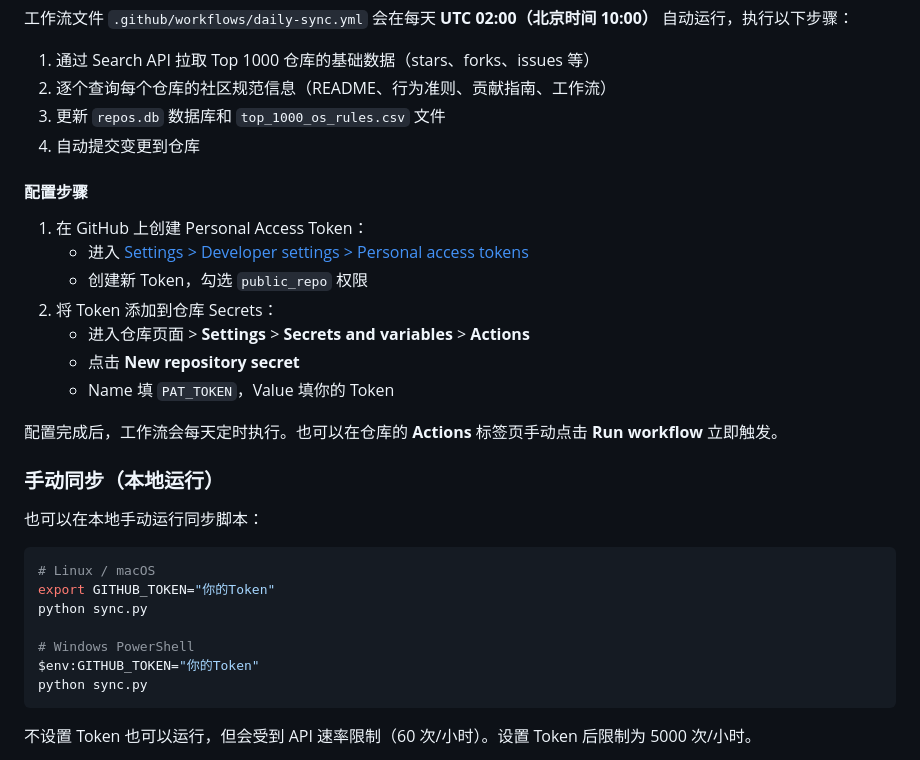
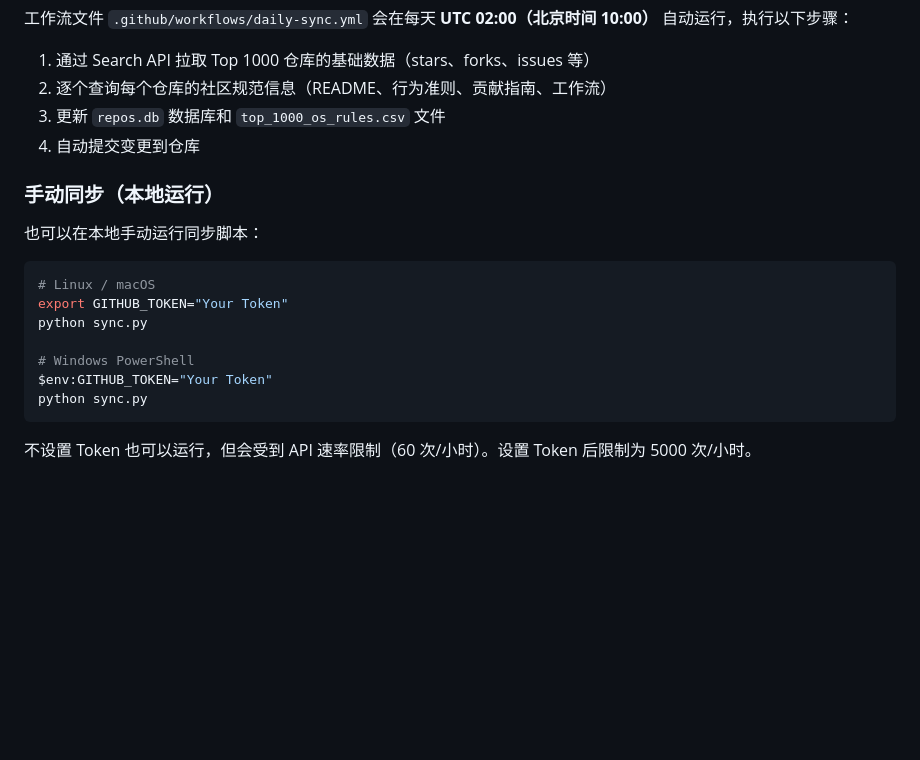
Before and after one commit to BioConvolutionyt/StarRank-Daily, a Markdown page: README.md, the part around the change. Rendered like a GitHub page; blank space fills up the shorter version.

````diff
--- a/README.md
+++ b/README.md
@@ -82,29 +82,17 @@ http://localhost:5000
 3. 更新 `repos.db` 数据库和 `top_1000_os_rules.csv` 文件
 4. 自动提交变更到仓库
 
-#### 配置步骤
-
-1. 在 GitHub 上创建 Personal Access Token：
-   - 进入 [Settings > Developer settings > Personal access tokens](https://github.com/settings/tokens)
-   - 创建新 Token，勾选 `public_repo` 权限
-2. 将 Token 添加到仓库 Secrets：
-   - 进入仓库页面 > **Settings** > **Secrets and variables** > **Actions**
-   - 点击 **New repository secret**
-   - Name 填 `PAT_TOKEN`，Value 填你的 Token
-
-配置完成后，工作流会每天定时执行。也可以在仓库的 **Actions** 标签页手动点击 **Run workflow** 立即触发。
-
 ### 手动同步（本地运行）
 
 也可以在本地手动运行同步脚本：
 
 ```bash
 # Linux / macOS
-export GITHUB_TOKEN="你的Token"
+export GITHUB_TOKEN="Your Token"
 python sync.py
 
 # Windows PowerShell
-$env:GITHUB_TOKEN="你的Token"
+$env:GITHUB_TOKEN="Your Token"
 python sync.py
 ```
 
````
